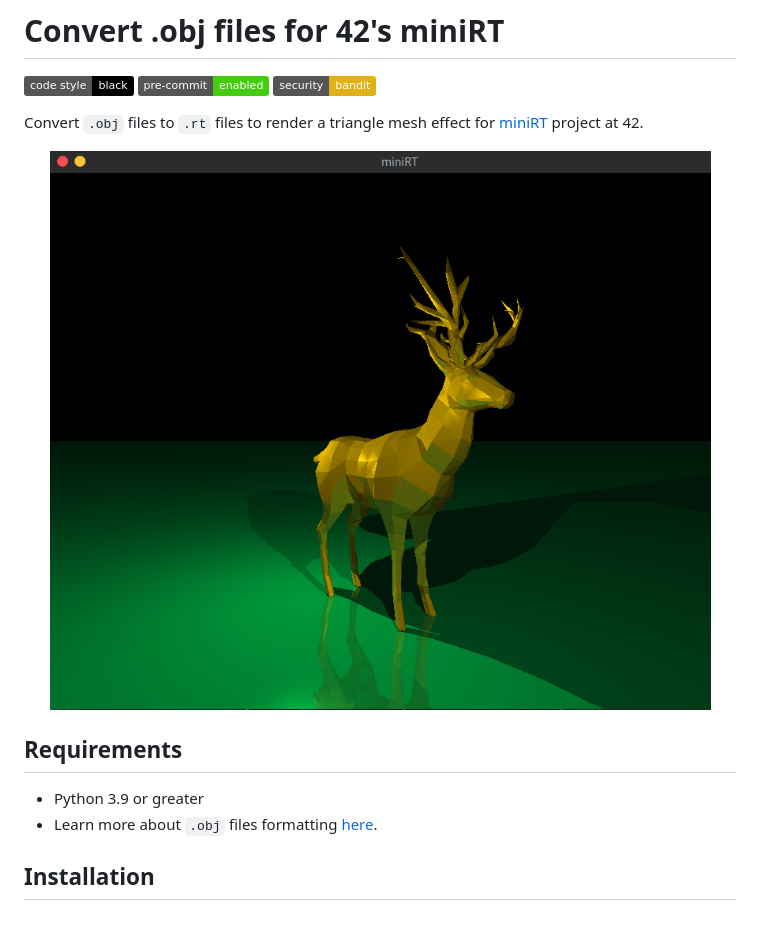
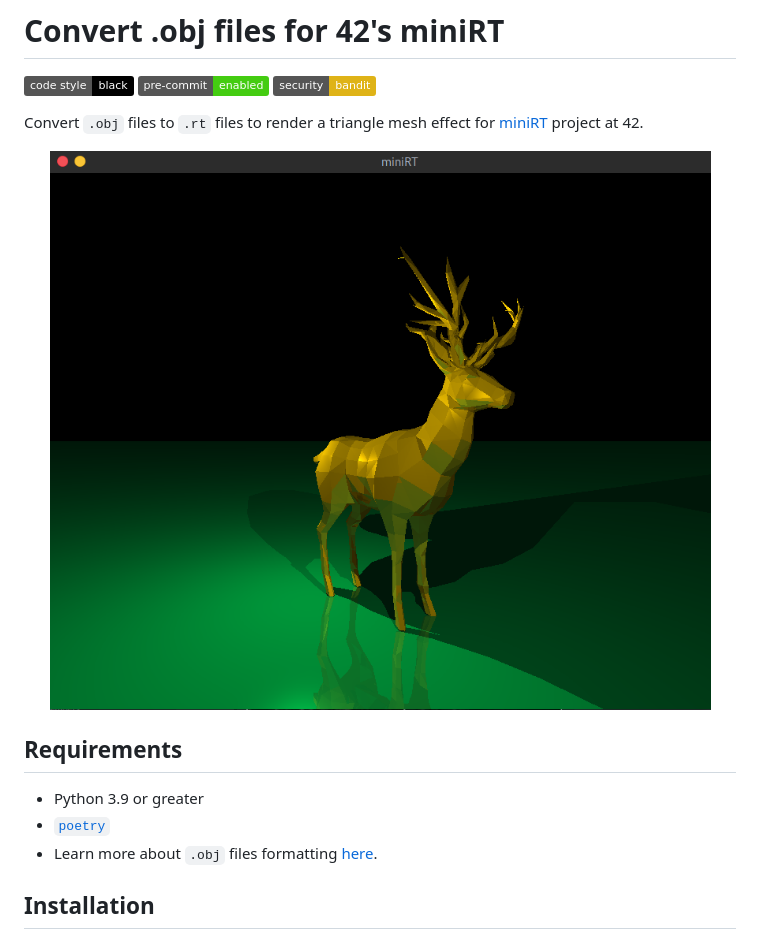
Before and after one commit to matboivin/minirt_mesh_converter, a Markdown page: README.md, the part around the change printed below. Rendered like a GitHub page; badges without logos.

```diff
--- a/README.md
+++ b/README.md
@@ -5,12 +5,13 @@
 Convert `.obj` files to `.rt` files to render a triangle mesh effect for [miniRT](https://github.com/matboivin/raytracer) project at 42.
 
 <p align="center">
-  <img src="assets/deer.png" alt="deer" width="680" />
+  <img src="docs/assets/deer.png" alt="deer" width="680" />
 </p>
 
 ## Requirements
 
 * Python 3.9 or greater
+* [`poetry`](https://python-poetry.org/)
 * Learn more about `.obj` files formatting [here](https://en.wikipedia.org/wiki/Wavefront_.obj_file).
 
 ## Installation
```
Also changed, not shown: other parts of README.md (+2 -2 lines), docs/assets/cat.png (renamed from assets/cat.png), docs/assets/deer.png (renamed from assets/deer.png), docs/assets/dragon.png (renamed from assets/dragon.png), docs/assets/wolf.png (renamed from assets/wolf.png), docs/assets/wolf3d.png (renamed from assets/wolf3d.png), 7 other files.
